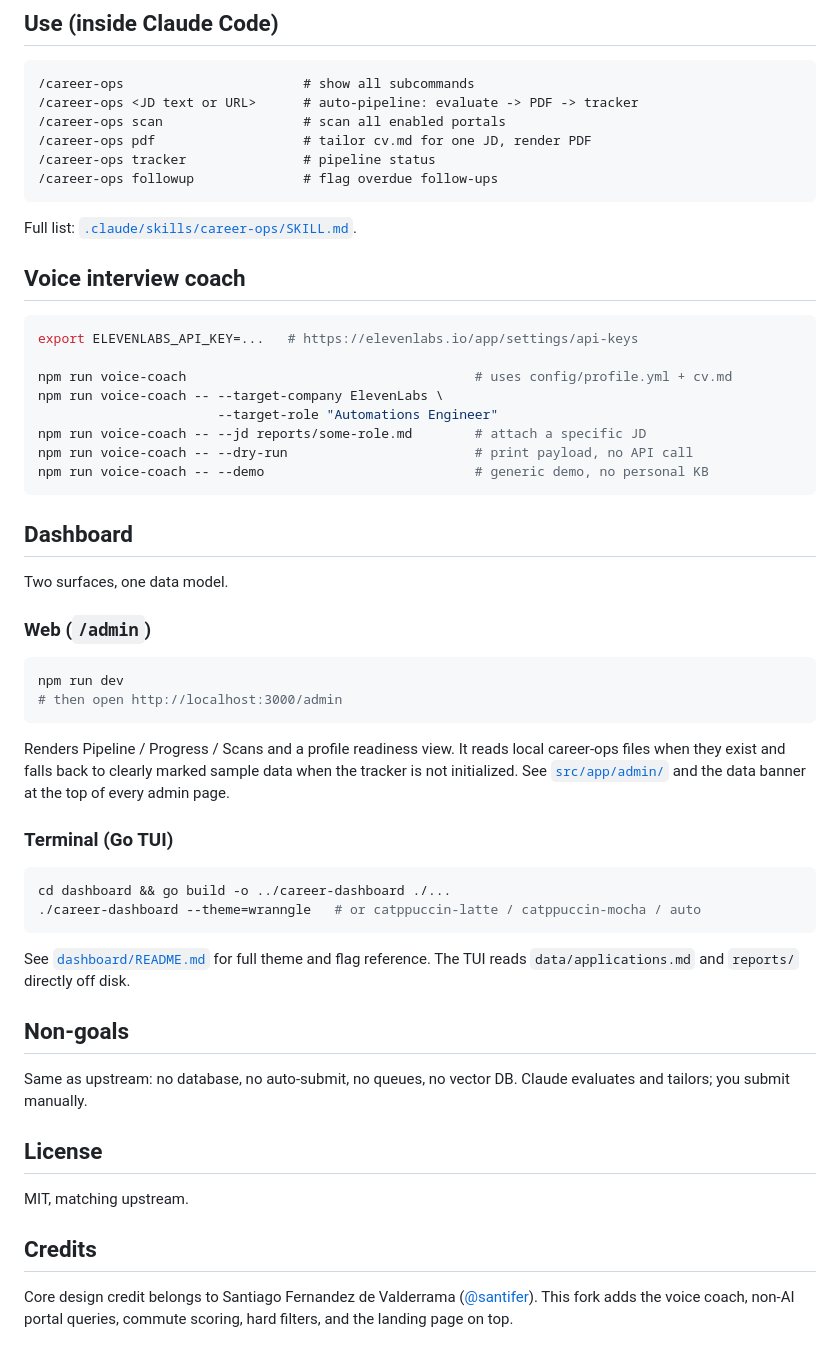
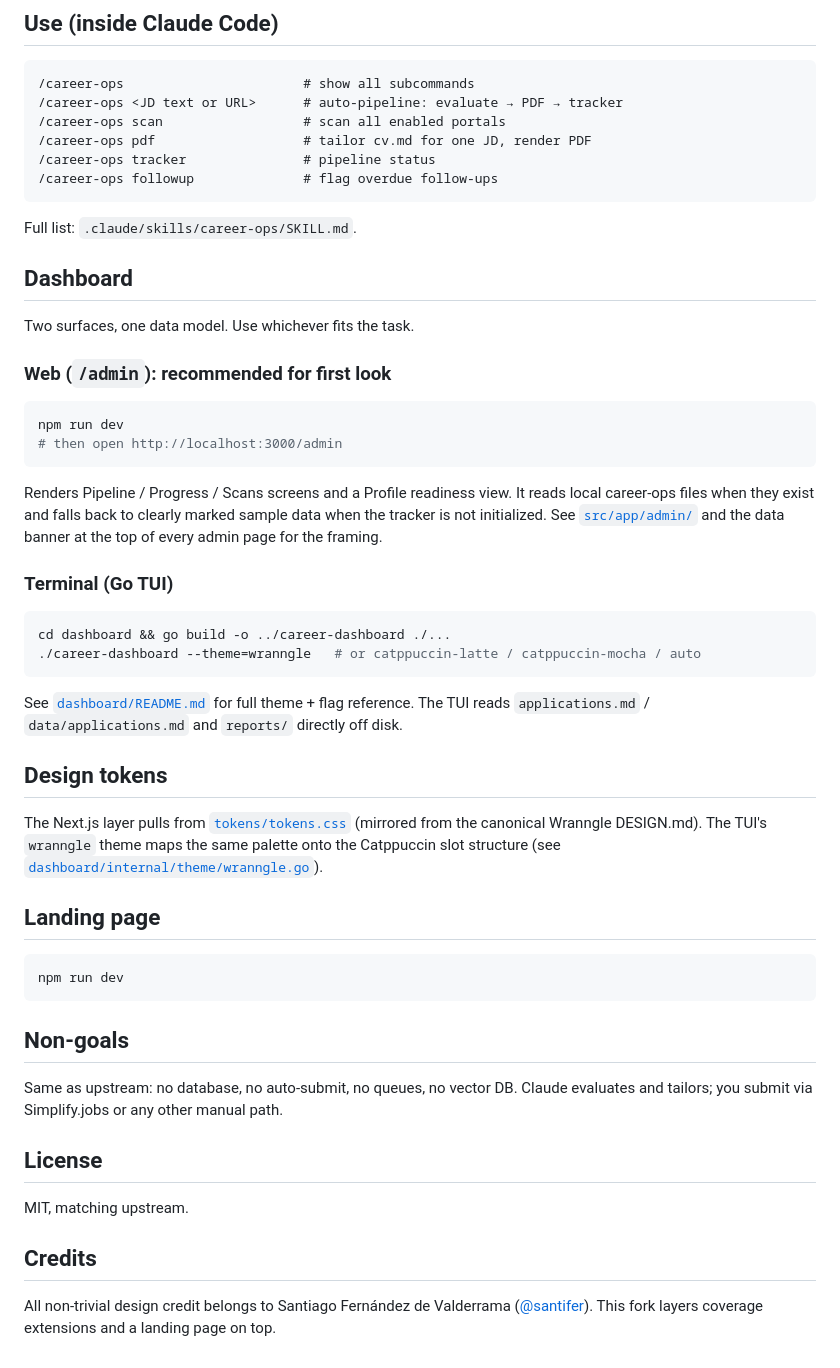
Before and after one commit to wranngle/career_architect, a Markdown page: README.md, the part around one of its changes. GitHub-like rendering.

````diff
--- a/README.md
+++ b/README.md
@@ -61,44 +62,31 @@ cp templates/portals.example.yml portals.yml
 
 ```
 /career-ops                       # show all subcommands
-/career-ops <JD text or URL>      # auto-pipeline: evaluate -> PDF -> tracker
+/career-ops <JD text or URL>      # auto-pipeline: evaluate → PDF → tracker
 /career-ops scan                  # scan all enabled portals
 /career-ops pdf                   # tailor cv.md for one JD, render PDF
 /career-ops tracker               # pipeline status
 /career-ops followup              # flag overdue follow-ups
 ```
 
-Full list: [`.claude/skills/career-ops/SKILL.md`](./.claude/skills/career-ops/SKILL.md).
-
-## Voice interview coach
-
-```bash
-export ELEVENLABS_API_KEY=...   # https://elevenlabs.io/app/settings/api-keys
-
-npm run voice-coach                                     # uses config/profile.yml + cv.md
-npm run voice-coach -- --target-company ElevenLabs \
-                       --target-role "Automations Engineer"
-npm run voice-coach -- --jd reports/some-role.md        # attach a specific JD
-npm run voice-coach -- --dry-run                        # print payload, no API call
-npm run voice-coach -- --demo                           # generic demo, no personal KB
-```
+Full list: `.claude/skills/career-ops/SKILL.md`.
 
 ## Dashboard
 
-Two surfaces, one data model.
+Two surfaces, one data model. Use whichever fits the task.
 
-### Web (`/admin`)
+### Web (`/admin`): recommended for first look
 
 ```bash
 npm run dev
 # then open http://localhost:3000/admin
 ```
 
-Renders Pipeline / Progress / Scans and a profile readiness view. It reads
-local career-ops files when they exist and falls back to clearly marked
+Renders Pipeline / Progress / Scans screens and a Profile readiness view. It
+reads local career-ops files when they exist and falls back to clearly marked
 sample data when the tracker is not initialized. See
 [`src/app/admin/`](./src/app/admin) and the data banner at the top of every
-admin page.
+admin page for the framing.
 
 ### Terminal (Go TUI)
 
@@ -107,14 +95,29 @@ cd dashboard && go build -o ../career-dashboard ./...
 ./career-dashboard --theme=wranngle   # or catppuccin-latte / catppuccin-mocha / auto
 ```
 
-See [`dashboard/README.md`](./dashboard/README.md) for full theme and flag
-reference. The TUI reads `data/applications.md` and `reports/` directly off
-disk.
+See [`dashboard/README.md`](./dashboard/README.md) for full theme + flag
+reference. The TUI reads `applications.md` / `data/applications.md` and
+`reports/` directly off disk.
+
+## Design tokens
+
+The Next.js layer pulls from
+[`tokens/tokens.css`](./tokens/tokens.css) (mirrored from the canonical
+Wranngle DESIGN.md). The TUI's `wranngle` theme maps the same palette onto
+the Catppuccin slot structure (see
+[`dashboard/internal/theme/wranngle.go`](./dashboard/internal/theme/wranngle.go)).
+
+## Landing page
+
+```bash
+npm run dev
+```
 
 ## Non-goals
 
 Same as upstream: no database, no auto-submit, no queues, no vector DB.
-Claude evaluates and tailors; you submit manually.
+Claude evaluates and tailors; you submit via Simplify.jobs or any other
+manual path.
 
 ## License
 
@@ -122,7 +125,6 @@ MIT, matching upstream.
 
 ## Credits
 
-Core design credit belongs to Santiago Fernandez de Valderrama
-([@santifer](https://github.com/santifer)). This fork adds the voice coach,
-non-AI portal queries, commute scoring, hard filters, and the landing page
-on top.
+All non-trivial design credit belongs to Santiago Fernández de Valderrama
+([@santifer](https://github.com/santifer)). This fork layers coverage
+extensions and a landing page on top.
````
Also changed, not shown: other parts of README.md (+35 -34 lines).
